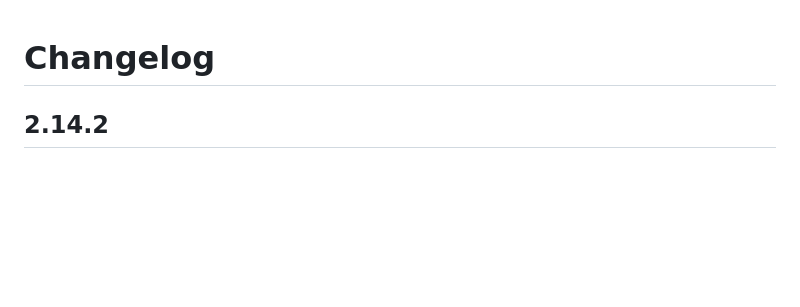
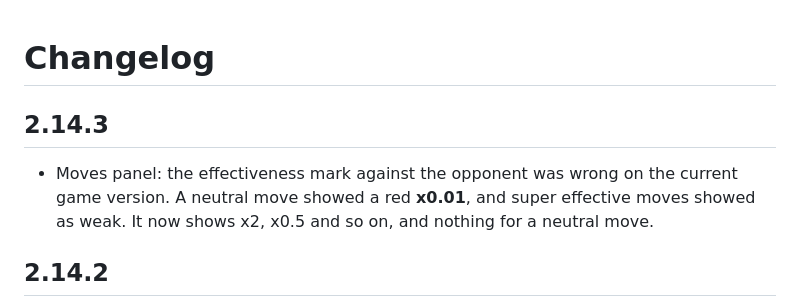
Before and after one commit to MarcoAFSchaefer/trainer-lens, a Markdown page: CHANGELOG.md, the part around the change. GitHub-like rendering; blank space fills up the shorter version.

```diff
--- a/CHANGELOG.md
+++ b/CHANGELOG.md
@@ -1,4 +1,8 @@
 # Changelog
+
+## 2.14.3
+
+- Moves panel: the effectiveness mark against the opponent was wrong on the current game version. A neutral move showed a red **x0.01**, and super effective moves showed as weak. It now shows x2, x0.5 and so on, and nothing for a neutral move.
 
 ## 2.14.2
 
```
Also changed, not shown: README.md (+8 -0 lines), docs/images/battle.png (added), docs/images/field.png (added), 4 other files.
